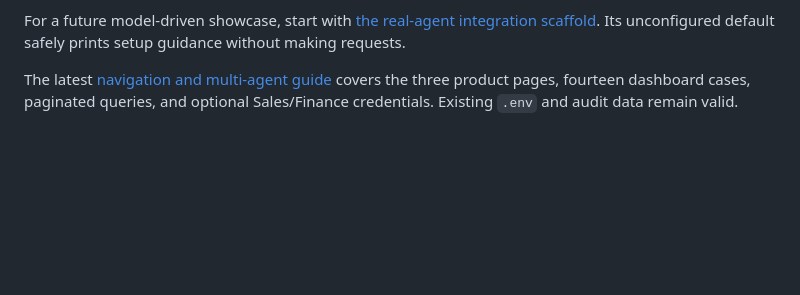
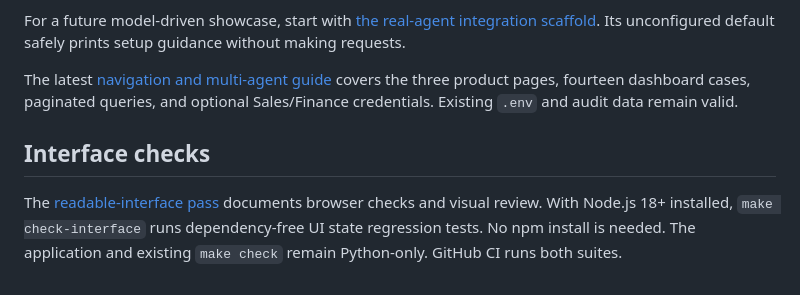
Before and after one commit to Josdip/agentgate, a Markdown page: docs/development.md, the part around the change. Drawn GitHub-style; blank space fills up the shorter version.

```diff
--- a/docs/development.md
+++ b/docs/development.md
@@ -66,3 +66,7 @@ GitHub browser sign-in and the connected GitHub app are separate from terminal G
 For a future model-driven showcase, start with [the real-agent integration scaffold](real-agent-integration.md). Its unconfigured default safely prints setup guidance without making requests.
 
 The latest [navigation and multi-agent guide](navigation-and-agents.md) covers the three product pages, fourteen dashboard cases, paginated queries, and optional Sales/Finance credentials. Existing `.env` and audit data remain valid.
+
+## Interface checks
+
+The [readable-interface pass](interface-redesign.md) documents browser checks and visual review. With Node.js 18+ installed, `make check-interface` runs dependency-free UI state regression tests. No npm install is needed. The application and existing `make check` remain Python-only. GitHub CI runs both suites.
```
Also changed, not shown: README.md (+4 -0 lines), docs/build-log.md (+6 -0 lines), docs/interface-redesign.md (added, +66 -0 lines), docs/images/interface/activity.png (added), docs/images/interface/agents.png (added), docs/images/interface/disconnected.png (added), docs/images/interface/mobile-agents.png (added), docs/images/interface/overview.png (added).
